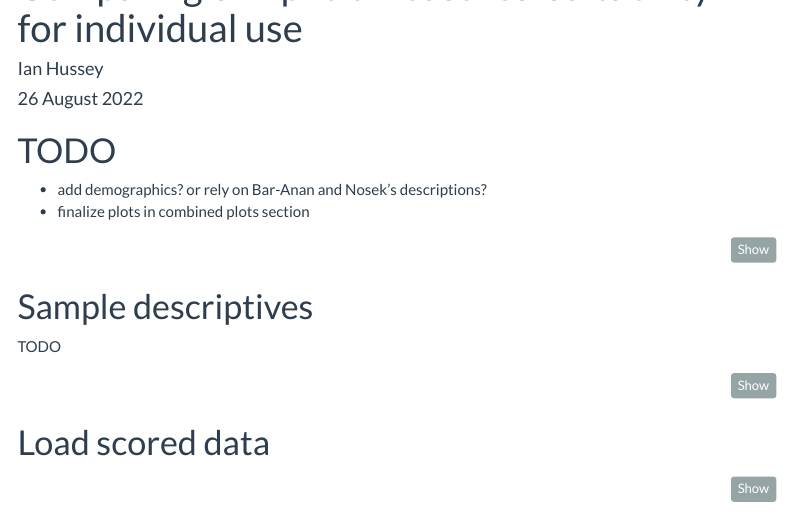
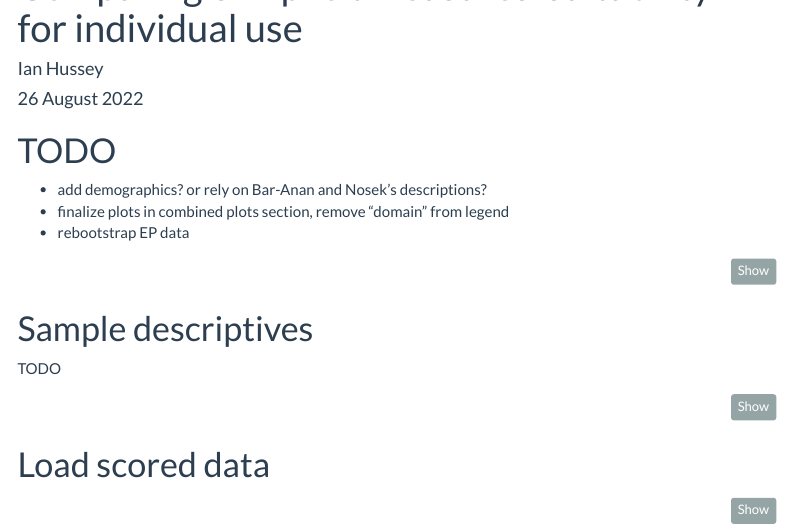
Before and after one commit to JamieCummins/comparing-implicit-measure-cis, an R Markdown document (code/analysis/analysis.Rmd): the page in a window 1100 px wide, from 60 px down. Rendered offline with R 4.5, knitr and Pandoc, with nearby package versions; some code elsewhere in the file could not run offline; menus at the side of the page are left out.

Commit message:
Update analysis.Rmd
- updated TODOs

````diff
--- a/code/analysis/analysis.Rmd
+++ b/code/analysis/analysis.Rmd
@@ -14,7 +14,8 @@ output:
 # TODO
 
 - add demographics? or rely on Bar-Anan and Nosek's descriptions?
-- finalize plots in combined plots section
+- finalize plots in combined plots section, remove "domain" from legend
+- rebootstrap EP data
 
 ```{r, include=FALSE}
 knitr::opts_chunk$set(message=FALSE,
````
